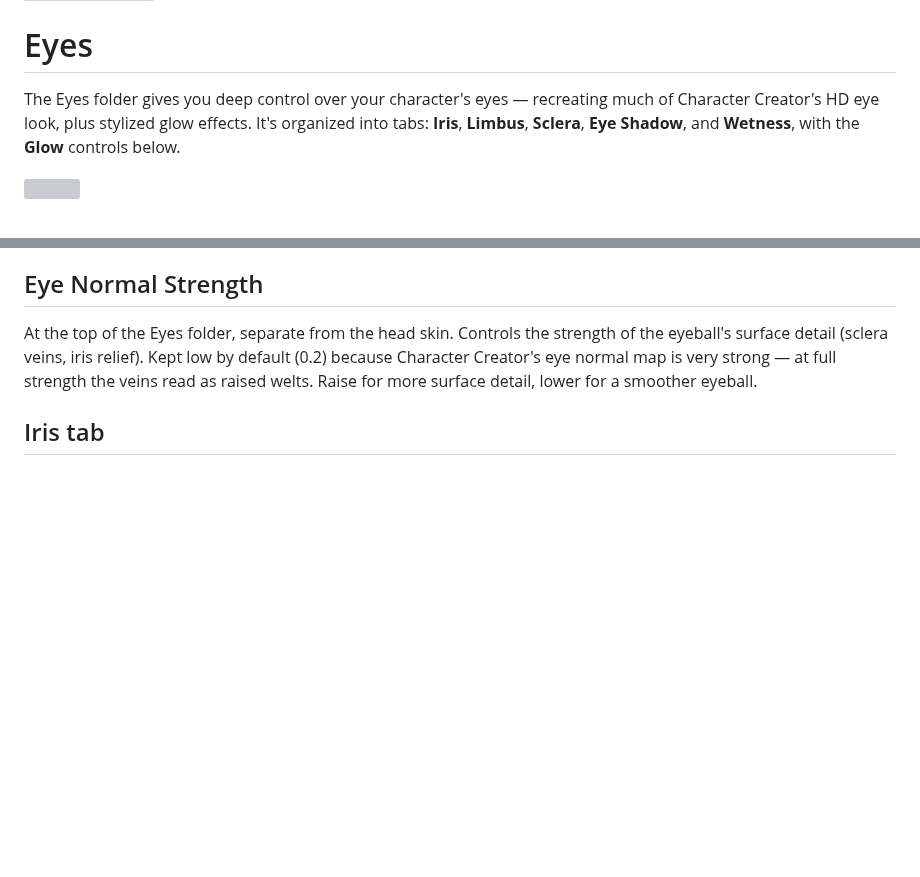
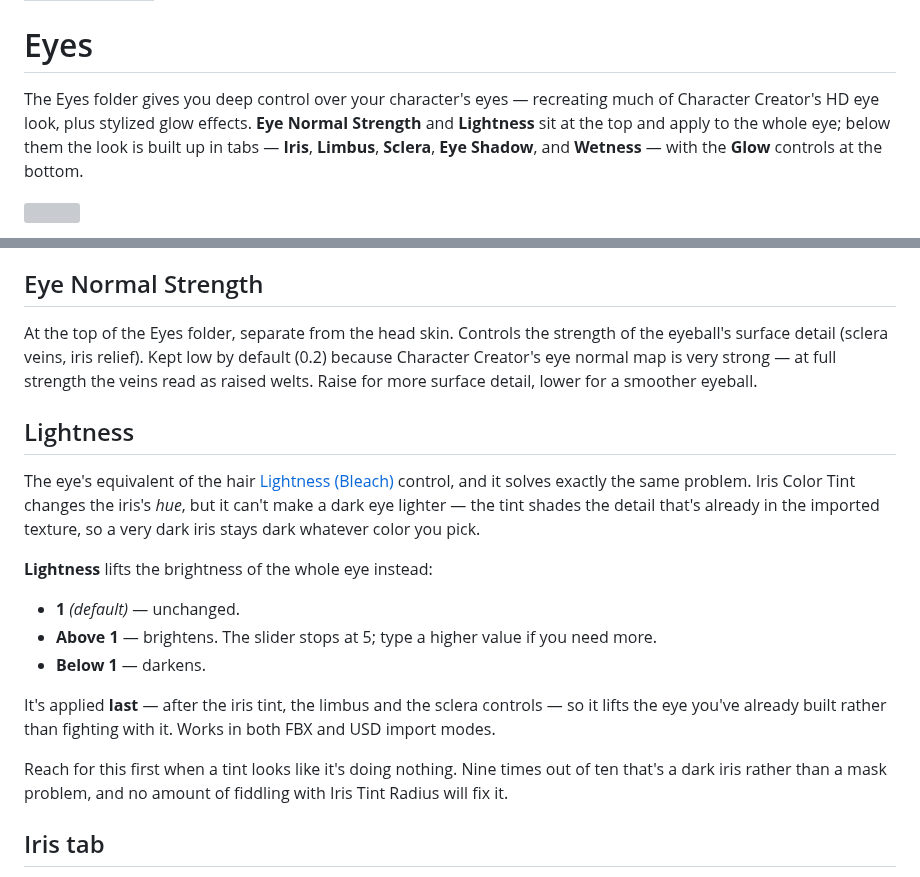
Before and after one commit to tonehammer/jvtools-docs, a Markdown page: reallusion-importer/using/eyes.md, 2 parts joined by grey strips. GitHub-like rendering; blank space fills up the shorter version; grey boxes are pictures that could not be loaded.

```diff
--- a/reallusion-importer/using/eyes.md
+++ b/reallusion-importer/using/eyes.md
@@ -5,7 +5,7 @@ order: 50
 
 # Eyes
 
-The Eyes folder gives you deep control over your character's eyes — recreating much of Character Creator's HD eye look, plus stylized glow effects. It's organized into tabs: **Iris**, **Limbus**, **Sclera**, **Eye Shadow**, and **Wetness**, with the **Glow** controls below.
+The Eyes folder gives you deep control over your character's eyes — recreating much of Character Creator's HD eye look, plus stylized glow effects. **Eye Normal Strength** and **Lightness** sit at the top and apply to the whole eye; below them the look is built up in tabs — **Iris**, **Limbus**, **Sclera**, **Eye Shadow**, and **Wetness** — with the **Glow** controls at the bottom.
 
 ![](../static/eyes-folder.png)
 
@@ -20,6 +20,20 @@ If you imported via **USD**, the tool reads Character Creator's actual eye shade
 ## Eye Normal Strength
 
 At the top of the Eyes folder, separate from the head skin. Controls the strength of the eyeball's surface detail (sclera veins, iris relief). Kept low by default (0.2) because Character Creator's eye normal map is very strong — at full strength the veins read as raised welts. Raise for more surface detail, lower for a smoother eyeball.
+
+## Lightness
+
+The eye's equivalent of the hair [Lightness (Bleach)](hair.md#lightness-bleach) control, and it solves exactly the same problem. Iris Color Tint changes the iris's _hue_, but it can't make a dark eye lighter — the tint shades the detail that's already in the imported texture, so a very dark iris stays dark whatever color you pick.
+
+**Lightness** lifts the brightness of the whole eye instead:
+
+* **1** _(default)_ — unchanged.
+* **Above 1** — brightens. The slider stops at 5; type a higher value if you need more.
+* **Below 1** — darkens.
+
+It's applied **last** — after the iris tint, the limbus and the sclera controls — so it lifts the eye you've already built rather than fighting with it. Works in both FBX and USD import modes.
+
+Reach for this first when a tint looks like it's doing nothing. Nine times out of ten that's a dark iris rather than a mask problem, and no amount of fiddling with Iris Tint Radius will fix it.
 
 ## Iris tab
 
```
Also changed, not shown: reallusion-importer/reference/parameter-reference.md (+12 -1 lines), reallusion-importer/using/hair.md (+31 -2 lines).
